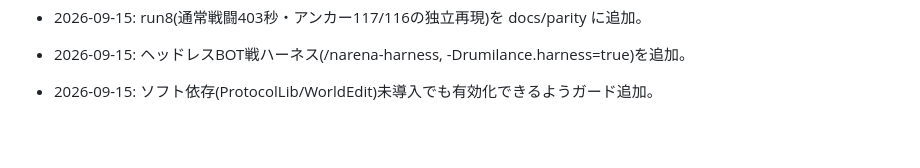
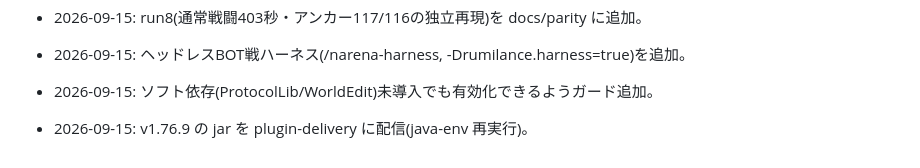
Before and after one commit to ifuto/RumilancePractice, a Markdown page: java-trigger.md, the part around the change. Rendered like a GitHub page; blank space fills up the shorter version.

Commit message:
ci: v1.76.9 の jar を配信(java-trigger)
Co-authored-by: arena-agent <297053741+arena-agent@users.noreply.github.com>

```diff
--- a/java-trigger.md
+++ b/java-trigger.md
@@ -104,3 +104,5 @@ cd /tmp/mcserver && /tmp/jdk21/bin/java -Xmx2400M -jar fabric-server-launch.jar
 - 2026-09-15: ヘッドレスBOT戦ハーネス(/narena-harness, -Drumilance.harness=true)を追加。
 
 - 2026-09-15: ソフト依存(ProtocolLib/WorldEdit)未導入でも有効化できるようガード追加。
+
+- 2026-09-15: v1.76.9 の jar を plugin-delivery に配信(java-env 再実行)。
```
